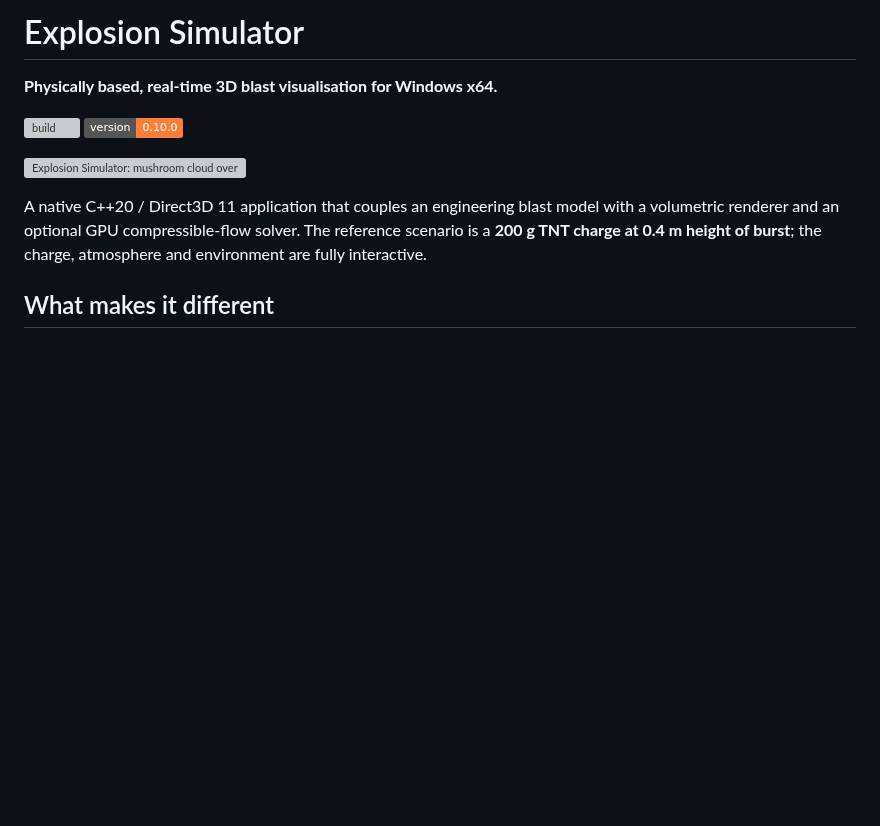
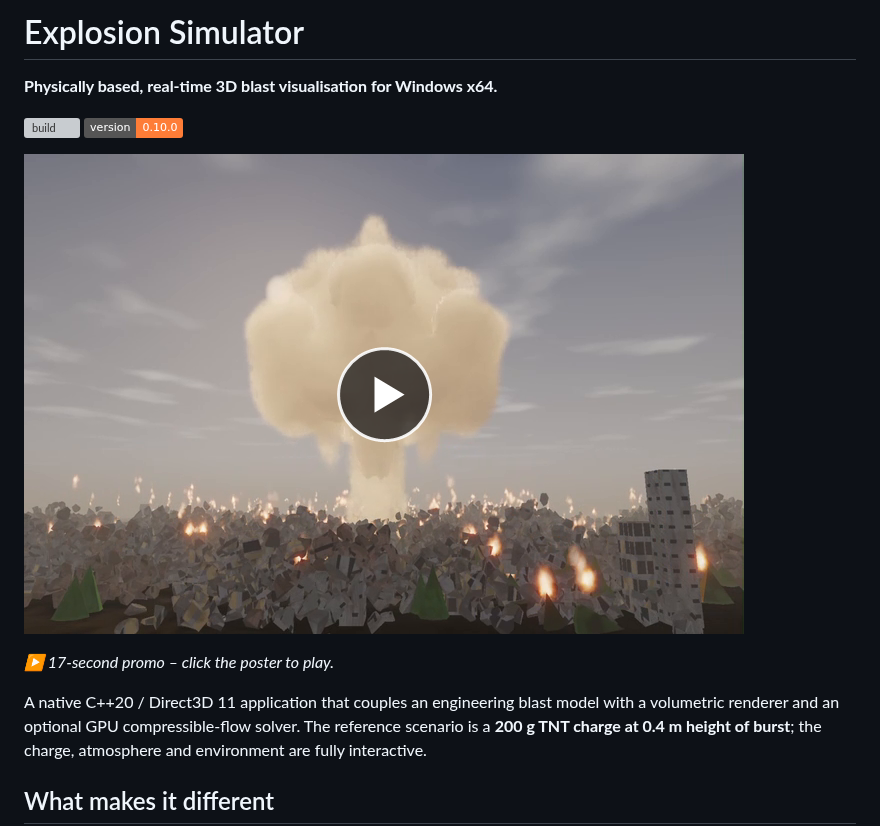
Before and after one commit to Grownz/ExplosionSim, a Markdown page: README.md, the part around the change. Drawn GitHub-style; pictures changed too: docs/screenshots/promo-0.10.0-poster.png (added); badges without logos; blank space fills up the shorter version; grey boxes are pictures that could not be loaded.

Commit message:
Replace the README hero image with the 0.10.0 promo video
GitHub does not render local MP4 files inline in a README, so the top now
uses a poster frame with a play badge that links to the 17-second promo.
The video and poster live in docs/screenshots.

```diff
--- a/README.md
+++ b/README.md
@@ -5,7 +5,9 @@
 [![build](https://github.com/Grownz/ExplosionSim/actions/workflows/build.yml/badge.svg)](https://github.com/Grownz/ExplosionSim/actions/workflows/build.yml)
 [![version](https://img.shields.io/badge/version-0.10.0-orange.svg)](CHANGELOG.md)
 
-![Explosion Simulator: mushroom cloud over a destroyed town](docs/screenshots/hero.png)
+[![▶ Watch the Explosion Simulator 0.10.0 promo](docs/screenshots/promo-0.10.0-poster.png)](docs/screenshots/promo-0.10.0.mp4)
+
+*▶ 17-second promo – click the poster to play.*
 
 A native C++20 / Direct3D 11 application that couples an engineering blast model
 with a volumetric renderer and an optional GPU compressible-flow solver. The
```
Also changed, not shown: 1 other file.
